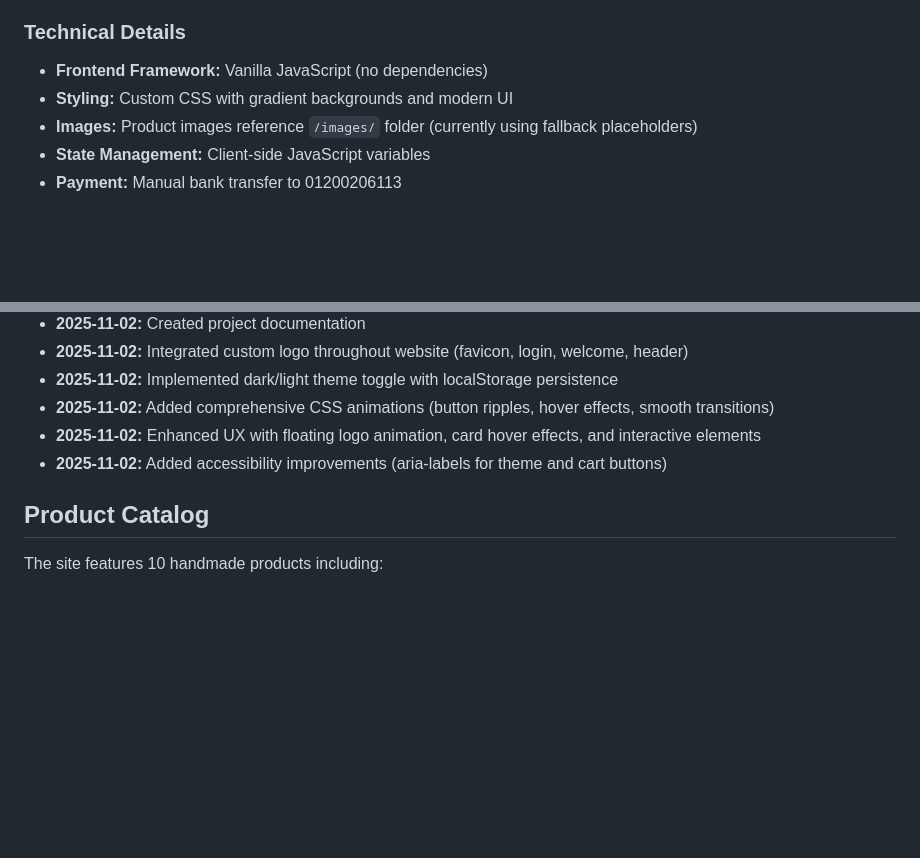
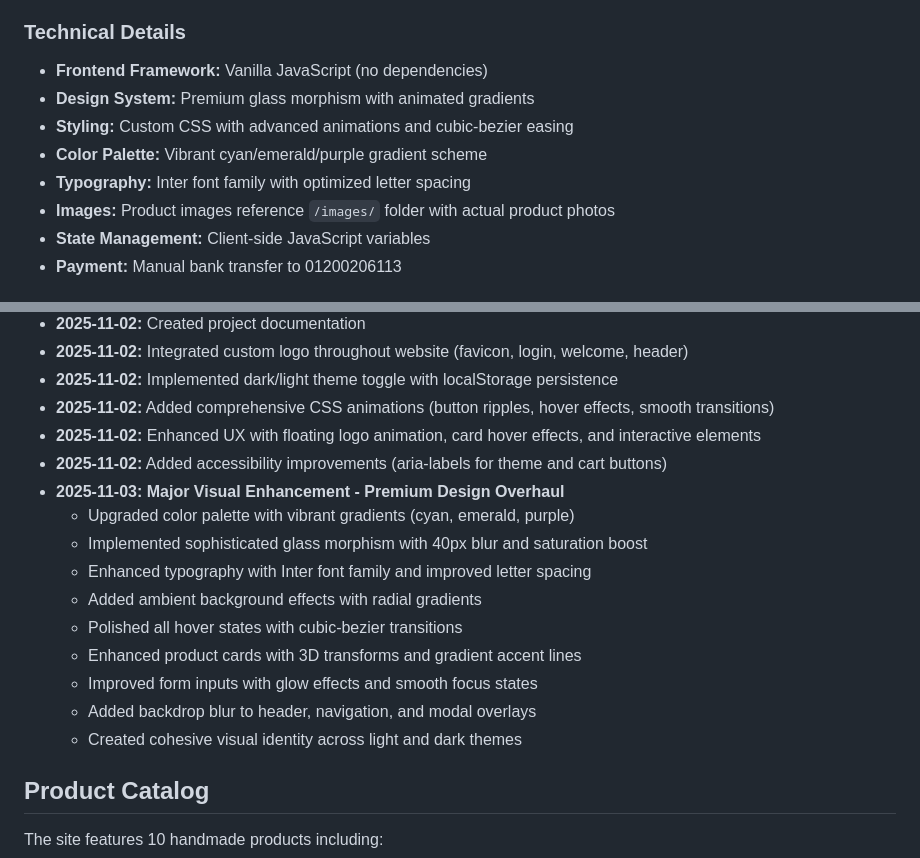
Before and after one commit to jojoleftball/malak, a Markdown page: replit.md, 2 parts joined by grey strips. Drawn GitHub-style; blank space fills up the shorter version.

Commit message:
Enhance website's visual appeal with premium design overhaul and animations
Implement a premium design overhaul with glass morphism, advanced CSS animations, and a vibrant gradient color palette across the static website.

Replit-Commit-Author: Agent
Replit-Commit-Session-Id: bb2f32e9-d02c-4214-aa53-0b6bfb45cd51
Replit-Commit-Checkpoint-Type: full_checkpoint
Replit-Commit-Event-Id: 3af85331-4191-4746-8ba9-e6286501dad0
Replit-Commit-Screenshot-Url: https://storage.googleapis.com/screenshot-production-us-central1/e9716d76-a015-43fc-93d2-4c7417178d5e/bb2f32e9-d02c-4214-aa53-0b6bfb45cd51/rxBG82J

```diff
--- a/replit.md
+++ b/replit.md
@@ -75,8 +75,11 @@ The project is a fully functional static website with:
 
 ### Technical Details
 - **Frontend Framework:** Vanilla JavaScript (no dependencies)
-- **Styling:** Custom CSS with gradient backgrounds and modern UI
-- **Images:** Product images reference `/images/` folder (currently using fallback placeholders)
+- **Design System:** Premium glass morphism with animated gradients
+- **Styling:** Custom CSS with advanced animations and cubic-bezier easing
+- **Color Palette:** Vibrant cyan/emerald/purple gradient scheme
+- **Typography:** Inter font family with optimized letter spacing
+- **Images:** Product images reference `/images/` folder with actual product photos
 - **State Management:** Client-side JavaScript variables
 - **Payment:** Manual bank transfer to 01200206113
 
@@ -95,6 +98,16 @@ The project is a fully functional static website with:
 - **2025-11-02:** Added comprehensive CSS animations (button ripples, hover effects, smooth transitions)
 - **2025-11-02:** Enhanced UX with floating logo animation, card hover effects, and interactive elements
 - **2025-11-02:** Added accessibility improvements (aria-labels for theme and cart buttons)
+- **2025-11-03:** **Major Visual Enhancement - Premium Design Overhaul**
+  - Upgraded color palette with vibrant gradients (cyan, emerald, purple)
+  - Implemented sophisticated glass morphism with 40px blur and saturation boost
+  - Enhanced typography with Inter font family and improved letter spacing
+  - Added ambient background effects with radial gradients
+  - Polished all hover states with cubic-bezier transitions
+  - Enhanced product cards with 3D transforms and gradient accent lines
+  - Improved form inputs with glow effects and smooth focus states
+  - Added backdrop blur to header, navigation, and modal overlays
+  - Created cohesive visual identity across light and dark themes
 
 ## Product Catalog
 The site features 10 handmade products including:
```
